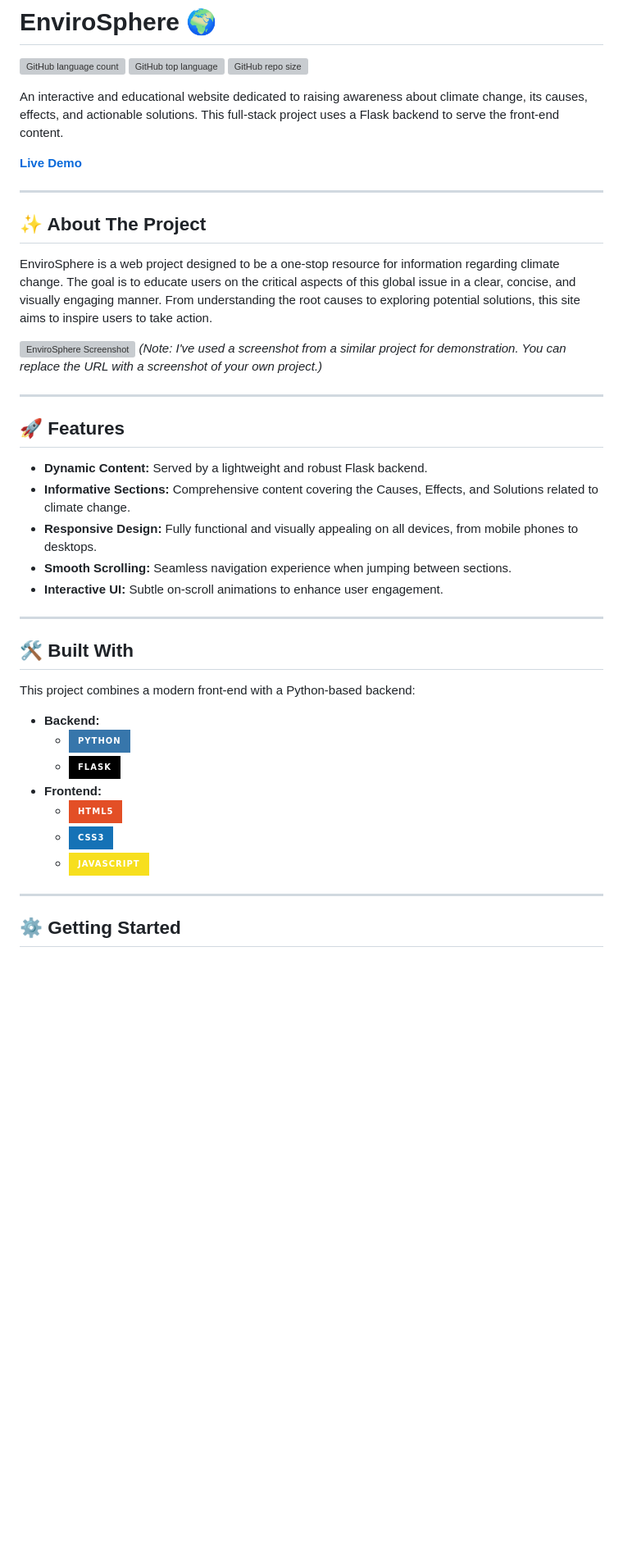
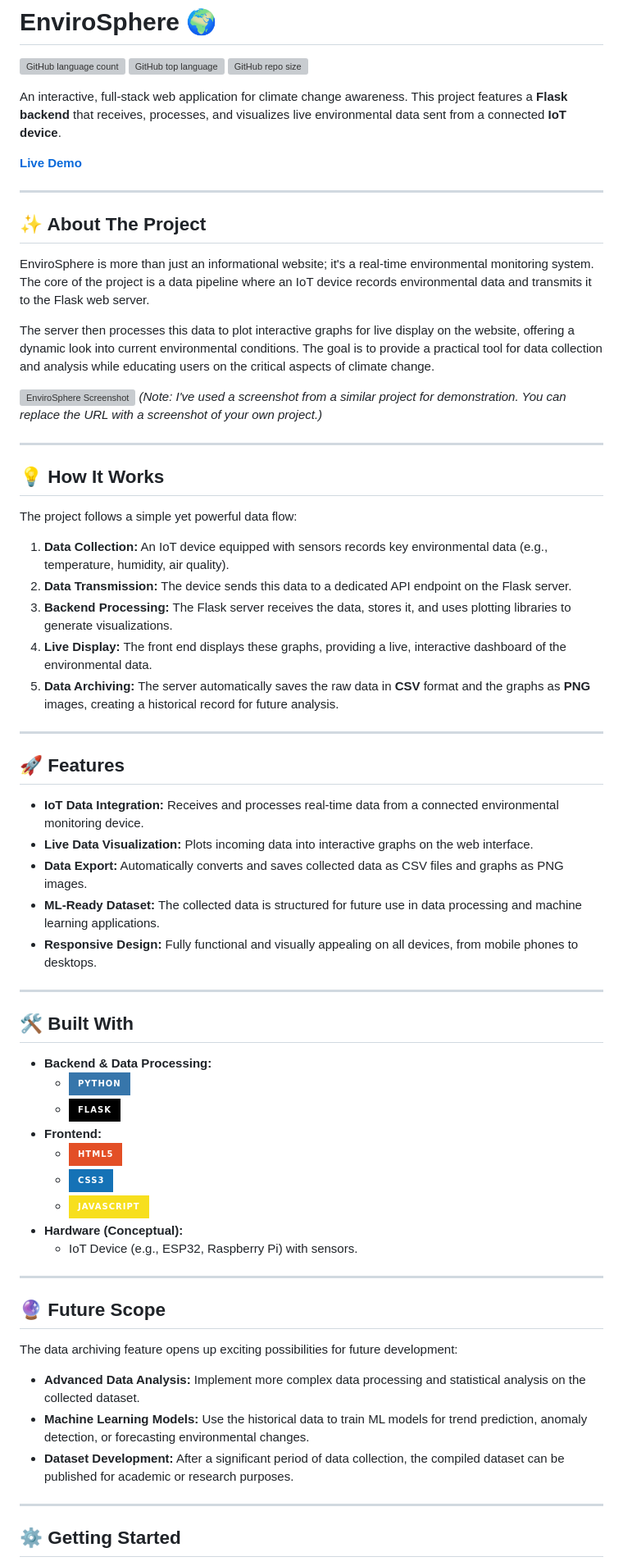
Before and after one commit to Rajaaditya-2207/EnviroSphere, a Markdown page: README.md, the part around the change printed below. Shown: that part at 82% size. Rendered like a GitHub page; badges without logos; blank space fills up the shorter version; grey boxes are pictures that could not be loaded.

```diff
--- a/README.md
+++ b/README.md
@@ -4,7 +4,7 @@
 ![GitHub top language](https://img.shields.io/github/languages/top/Rajaaditya-2207/EnviroSphere?style=for-the-badge&color=blue)
 ![GitHub repo size](https://img.shields.io/github/repo-size/Rajaaditya-2207/EnviroSphere?style=for-the-badge)
 
-An interactive and educational website dedicated to raising awareness about climate change, its causes, effects, and actionable solutions. This full-stack project uses a Flask backend to serve the front-end content.
+An interactive, full-stack web application for climate change awareness. This project features a **Flask backend** that receives, processes, and visualizes live environmental data sent from a connected **IoT device**.
 
 **[Live Demo](https://rajaaditya-2207.github.io/EnviroSphere/)**
 
@@ -12,34 +12,58 @@ An interactive and educational website dedicated to raising awareness about clim
 
 ## ✨ About The Project
 
-EnviroSphere is a web project designed to be a one-stop resource for information regarding climate change. The goal is to educate users on the critical aspects of this global issue in a clear, concise, and visually engaging manner. From understanding the root causes to exploring potential solutions, this site aims to inspire users to take action.
+EnviroSphere is more than just an informational website; it's a real-time environmental monitoring system. The core of the project is a data pipeline where an IoT device records environmental data and transmits it to the Flask web server.
+
+The server then processes this data to plot interactive graphs for live display on the website, offering a dynamic look into current environmental conditions. The goal is to provide a practical tool for data collection and analysis while educating users on the critical aspects of climate change.
 
 ![EnviroSphere Screenshot](https://user-images.githubusercontent.com/97828612/232230689-548c783c-f458-4503-be87-575796a5b67a.png)
 *(Note: I've used a screenshot from a similar project for demonstration. You can replace the URL with a screenshot of your own project.)*
 
 ***
 
+## 💡 How It Works
+
+The project follows a simple yet powerful data flow:
+
+1.  **Data Collection:** An IoT device equipped with sensors records key environmental data (e.g., temperature, humidity, air quality).
+2.  **Data Transmission:** The device sends this data to a dedicated API endpoint on the Flask server.
+3.  **Backend Processing:** The Flask server receives the data, stores it, and uses plotting libraries to generate visualizations.
+4.  **Live Display:** The front end displays these graphs, providing a live, interactive dashboard of the environmental data.
+5.  **Data Archiving:** The server automatically saves the raw data in **CSV** format and the graphs as **PNG** images, creating a historical record for future analysis.
+
+***
+
 ## 🚀 Features
 
-* **Dynamic Content:** Served by a lightweight and robust Flask backend.
-* **Informative Sections:** Comprehensive content covering the Causes, Effects, and Solutions related to climate change.
+* **IoT Data Integration:** Receives and processes real-time data from a connected environmental monitoring device.
+* **Live Data Visualization:** Plots incoming data into interactive graphs on the web interface.
+* **Data Export:** Automatically converts and saves collected data as CSV files and graphs as PNG images.
+* **ML-Ready Dataset:** The collected data is structured for future use in data processing and machine learning applications.
 * **Responsive Design:** Fully functional and visually appealing on all devices, from mobile phones to desktops.
-* **Smooth Scrolling:** Seamless navigation experience when jumping between sections.
-* **Interactive UI:** Subtle on-scroll animations to enhance user engagement.
 
 ***
 
 ## 🛠️ Built With
 
-This project combines a modern front-end with a Python-based backend:
-
-* **Backend:**
+* **Backend & Data Processing:**
     * ![Python](https://img.shields.io/badge/Python-3776AB?style=for-the-badge&logo=python&logoColor=white)
     * ![Flask](https://img.shields.io/badge/Flask-000000?style=for-the-badge&logo=flask&logoColor=white)
 * **Frontend:**
     * ![HTML5](https://img.shields.io/badge/HTML5-E34F26?style=for-the-badge&logo=html5&logoColor=white)
     * ![CSS3](https://img.shields.io/badge/CSS3-1572B6?style=for-the-badge&logo=css3&logoColor=white)
     * ![JavaScript](https://img.shields.io/badge/JavaScript-F7DF1E?style=for-the-badge&logo=javascript&logoColor=black)
+* **Hardware (Conceptual):**
+    * IoT Device (e.g., ESP32, Raspberry Pi) with sensors.
+
+***
+
+## 🔮 Future Scope
+
+The data archiving feature opens up exciting possibilities for future development:
+
+* **Advanced Data Analysis:** Implement more complex data processing and statistical analysis on the collected dataset.
+* **Machine Learning Models:** Use the historical data to train ML models for trend prediction, anomaly detection, or forecasting environmental changes.
+* **Dataset Development:** After a significant period of data collection, the compiled dataset can be published for academic or research purposes.
 
 ***
 
```
Also changed, not shown: other parts of README.md (+7 -13 lines).
